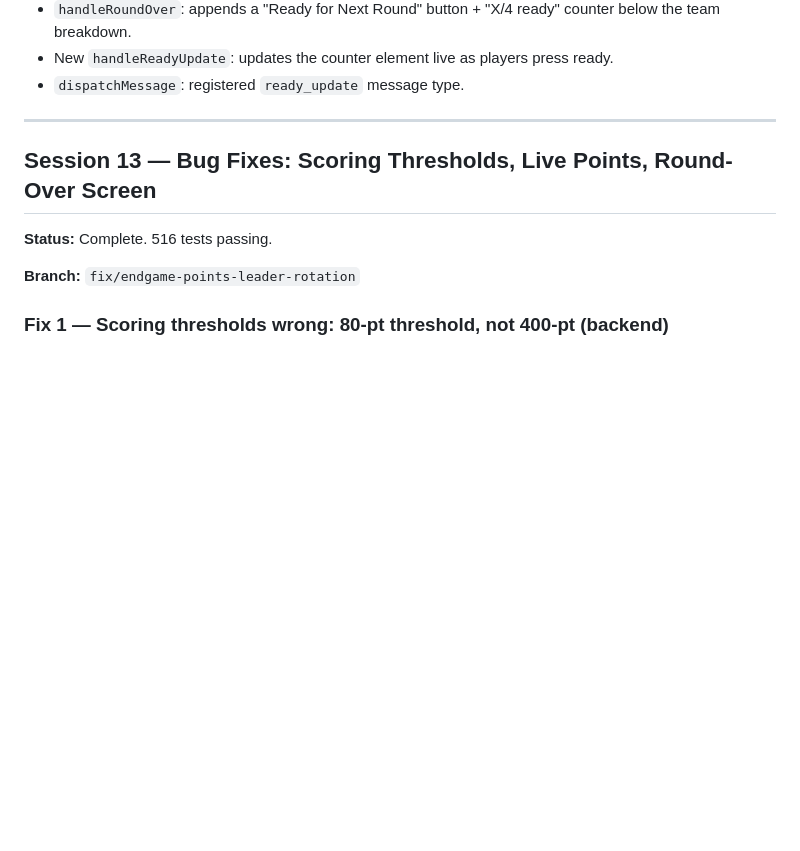
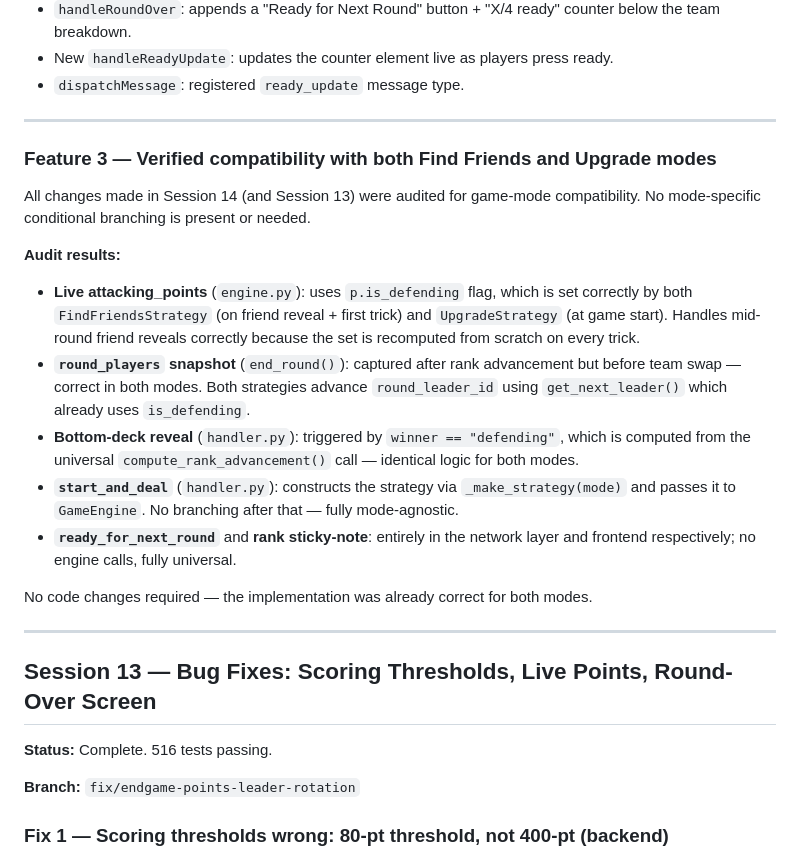
Before and after one commit to JCoder121/eighty-points, a Markdown page: PROGRESS.md, the part around the change. GitHub-like rendering; blank space fills up the shorter version.

Commit message:
docs: verify FF/Upgrade compatibility for all Session 14 changes
Audited all Session 13+14 changes: live attacking_points, round_players
snapshot, bottom-deck reveal, ready_for_next_round, and rank sticky-note.
All are mode-agnostic — no game-mode conditional logic needed or added.

Co-Authored-By: Claude Sonnet 4.6 <noreply@anthropic.com>

```diff
--- a/PROGRESS.md
+++ b/PROGRESS.md
@@ -54,6 +54,31 @@ pressing, and a live "X/4 ready" counter updates for everyone.
 - `handleRoundOver`: appends a "Ready for Next Round" button + "X/4 ready" counter below the team breakdown.
 - New `handleReadyUpdate`: updates the counter element live as players press ready.
 - `dispatchMessage`: registered `ready_update` message type.
+
+---
+
+### Feature 3 — Verified compatibility with both Find Friends and Upgrade modes
+
+All changes made in Session 14 (and Session 13) were audited for game-mode
+compatibility. No mode-specific conditional branching is present or needed.
+
+**Audit results:**
+- **Live attacking_points** (`engine.py`): uses `p.is_defending` flag, which is
+  set correctly by both `FindFriendsStrategy` (on friend reveal + first trick)
+  and `UpgradeStrategy` (at game start). Handles mid-round friend reveals
+  correctly because the set is recomputed from scratch on every trick.
+- **`round_players` snapshot** (`end_round()`): captured after rank advancement
+  but before team swap — correct in both modes. Both strategies advance
+  `round_leader_id` using `get_next_leader()` which already uses `is_defending`.
+- **Bottom-deck reveal** (`handler.py`): triggered by `winner == "defending"`,
+  which is computed from the universal `compute_rank_advancement()` call —
+  identical logic for both modes.
+- **`start_and_deal`** (`handler.py`): constructs the strategy via `_make_strategy(mode)`
+  and passes it to `GameEngine`. No branching after that — fully mode-agnostic.
+- **`ready_for_next_round`** and **rank sticky-note**: entirely in the network
+  layer and frontend respectively; no engine calls, fully universal.
+
+No code changes required — the implementation was already correct for both modes.
 
 ---
 
```
